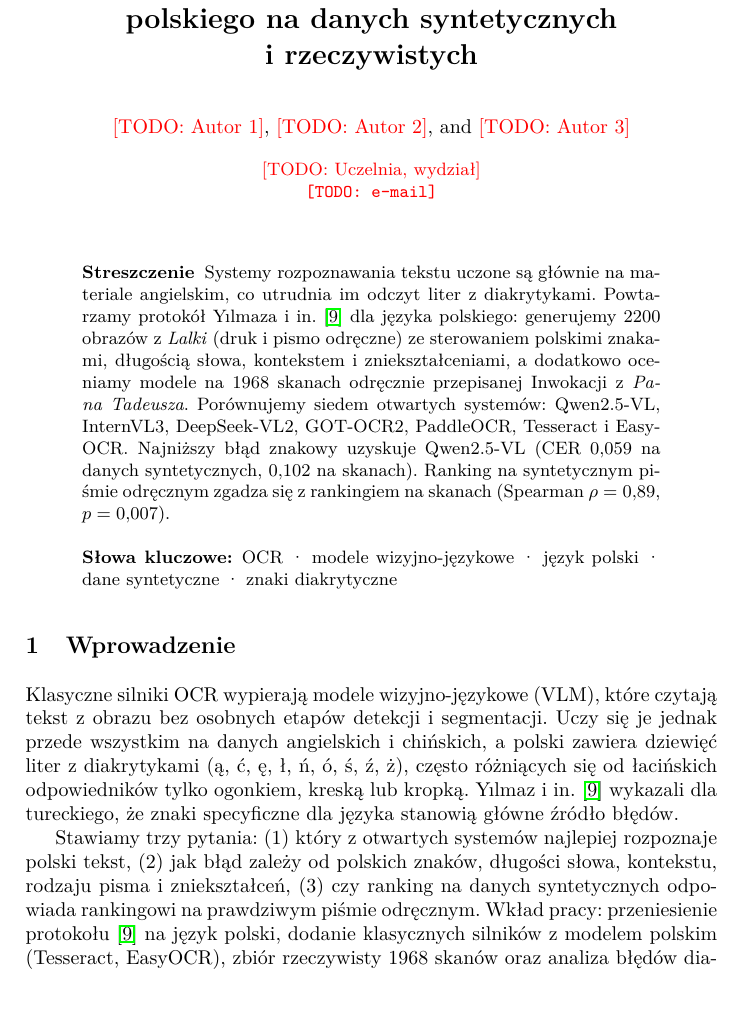
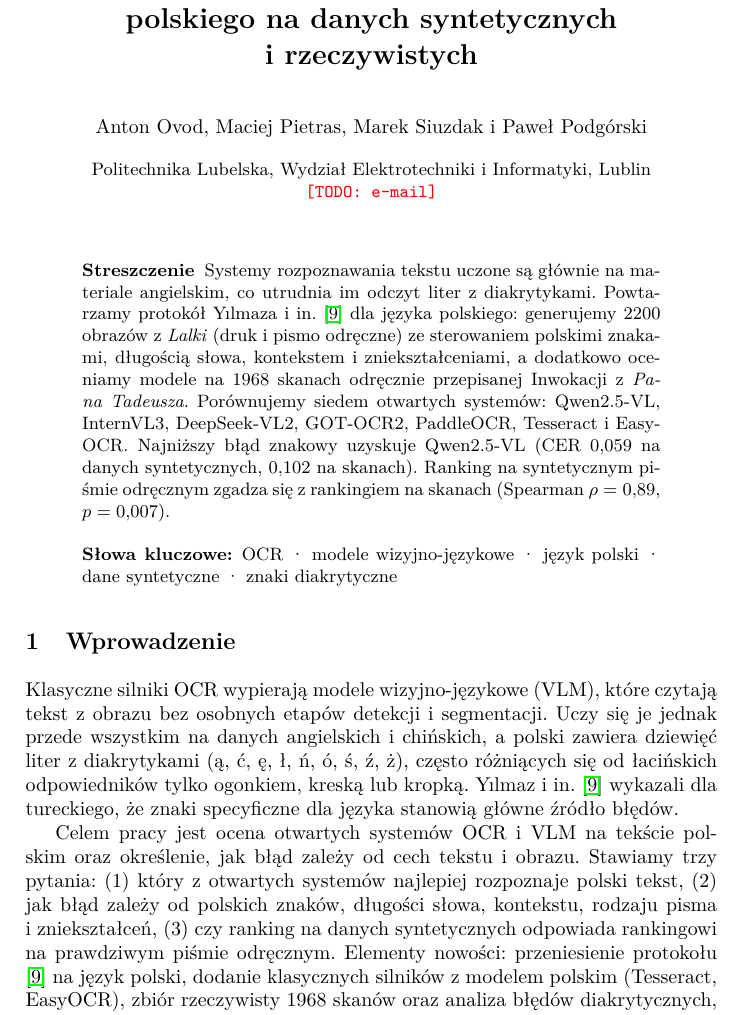
Before and after one commit to anton-ovod/polish-ocr-benchmark, a LaTeX paper (docs/research/article/main.tex): part of page 1 of 7, cut so that both start at the same text. Compiled offline with pdfLaTeX.

Commit message:
Fill authors and affiliation, add explicit aim, novelty and further work

```diff
--- a/docs/research/article/main.tex
+++ b/docs/research/article/main.tex
@@ -13,6 +13,8 @@
 \usepackage{xcolor}
 \usepackage{hyperref}
 \newcommand{\TODO}[1]{\textcolor{red}{[TODO: #1]}}
+\renewcommand{\andname}{i}
+\renewcommand{\lastandname}{\unskip{} i}
 \renewcommand{\abstractname}{Streszczenie}
 \renewcommand{\keywordname}{\textbf{Słowa kluczowe:}}
 \renewcommand{\tablename}{Tabela}
@@ -27,9 +29,9 @@
 
 \title{Ocena silników OCR i modeli wizyjno-językowych w~rozpoznawaniu tekstu polskiego na danych syntetycznych i~rzeczywistych}
 \titlerunning{OCR i VLM dla tekstu polskiego}
-\author{\TODO{Autor 1} \and \TODO{Autor 2} \and \TODO{Autor 3}}
-\authorrunning{\TODO{Autorzy}}
-\institute{\TODO{Uczelnia, wydział}\\\email{\TODO{e-mail}}}
+\author{Anton Ovod \and Maciej Pietras \and Marek Siuzdak \and Paweł Podgórski}
+\authorrunning{A. Ovod i in.}
+\institute{Politechnika Lubelska, Wydział Elektrotechniki i Informatyki, Lublin\\\email{\TODO{e-mail}}}
 
 \maketitle
 
@@ -54,9 +56,10 @@ a~polski zawiera dziewięć liter z~diakrytykami (ą, ć, ę, ł, ń, ó, ś, ź
 łacińskich odpowiedników tylko ogonkiem, kreską lub kropką. Yılmaz i~in.~\cite{yilmaz2026} wykazali
 dla tureckiego, że znaki specyficzne dla języka stanowią główne źródło błędów.
 
-Stawiamy trzy pytania: (1) który z~otwartych systemów najlepiej rozpoznaje polski tekst, (2) jak błąd zależy
+Celem pracy jest ocena otwartych systemów OCR i~VLM na tekście polskim oraz określenie, jak błąd zależy od
+cech tekstu i~obrazu. Stawiamy trzy pytania: (1) który z~otwartych systemów najlepiej rozpoznaje polski tekst, (2) jak błąd zależy
 od polskich znaków, długości słowa, kontekstu, rodzaju pisma i~zniekształceń, (3) czy ranking na danych
-syntetycznych odpowiada rankingowi na prawdziwym piśmie odręcznym. Wkład pracy: przeniesienie protokołu
+syntetycznych odpowiada rankingowi na prawdziwym piśmie odręcznym. Elementy nowości: przeniesienie protokołu
 \cite{yilmaz2026} na język polski, dodanie klasycznych silników z~modelem polskim (Tesseract, EasyOCR), zbiór
 rzeczywisty 1968 skanów oraz analiza błędów diakrytycznych, w~tym ograniczeń słowników znaków.
 
```
Also changed, not shown: docs/research/article/main.pdf, docs/research/article/main.tex (4 more changed lines).
